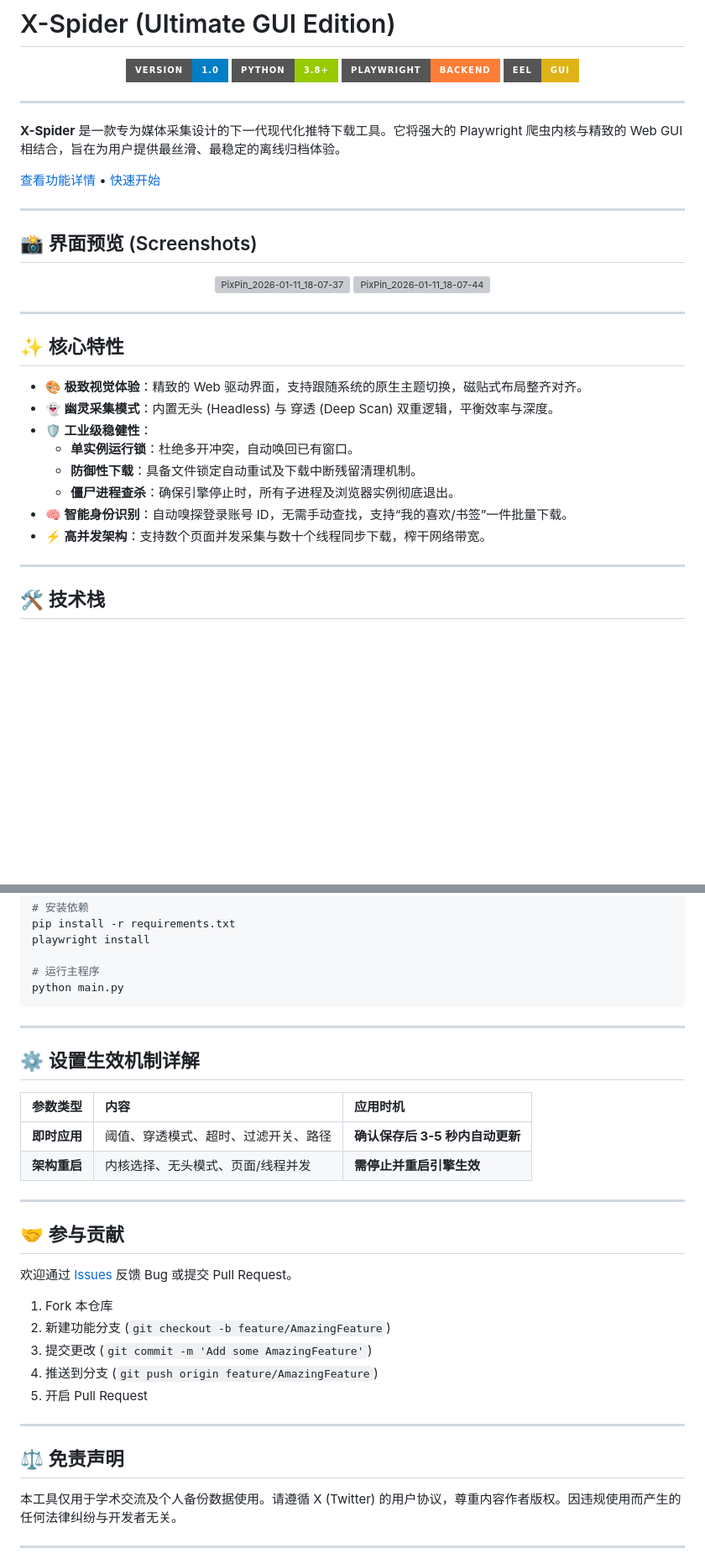
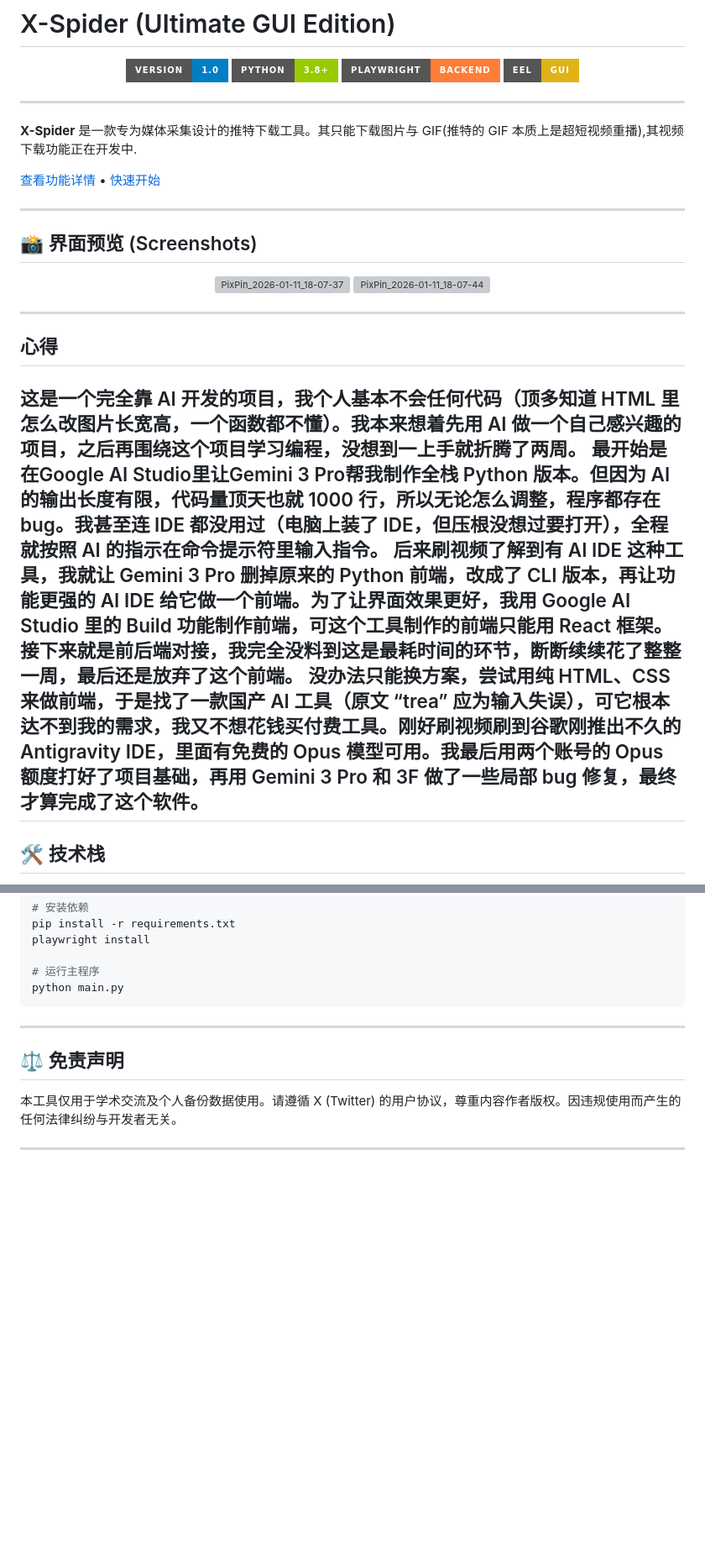
Before and after one commit to rmtd418/Twitter-image-GIF-crawler, a Markdown page: README.md, 2 parts joined by grey strips. Shown at 84% size. Drawn GitHub-style; badges without logos; blank space fills up the shorter version; grey boxes are pictures that could not be loaded.

```diff
--- a/README.md
+++ b/README.md
@@ -9,7 +9,7 @@
 
 ---
 
-**X-Spider** 是一款专为媒体采集设计的下一代现代化推特下载工具。它将强大的 Playwright 爬虫内核与精致的 Web GUI 相结合，旨在为用户提供最丝滑、最稳定的离线归档体验。
+**X-Spider** 是一款专为媒体采集设计的推特下载工具。其只能下载图片与 GIF(推特的 GIF 本质上是超短视频重播),其视频下载功能正在开发中.
 
 [查看功能详情](#-核心特性) • [快速开始](#-运行指南)
 
@@ -29,17 +29,14 @@
 
 ---
 
-## ✨ 核心特性
+## 心得
 
-- **🎨 极致视觉体验**：精致的 Web 驱动界面，支持跟随系统的原生主题切换，磁贴式布局整齐对齐。
-- **👻 幽灵采集模式**：内置无头 (Headless) 与 穿透 (Deep Scan) 双重逻辑，平衡效率与深度。
-- **🛡️ 工业级稳健性**：
-  - **单实例运行锁**：杜绝多开冲突，自动唤回已有窗口。
-  - **防御性下载**：具备文件锁定自动重试及下载中断残留清理机制。
-  - **僵尸进程查杀**：确保引擎停止时，所有子进程及浏览器实例彻底退出。
-- **🧠 智能身份识别**：自动嗅探登录账号 ID，无需手动查找，支持“我的喜欢/书签”一件批量下载。
-- **⚡ 高并发架构**：支持数个页面并发采集与数十个线程同步下载，榨干网络带宽。
 
+这是一个完全靠 AI 开发的项目，我个人基本不会任何代码（顶多知道 HTML 里怎么改图片长宽高，一个函数都不懂）。我本来想着先用 AI 做一个自己感兴趣的项目，之后再围绕这个项目学习编程，没想到一上手就折腾了两周。
+最开始是在Google AI Studio里让Gemini 3 Pro帮我制作全栈 Python 版本。但因为 AI 的输出长度有限，代码量顶天也就 1000 行，所以无论怎么调整，程序都存在 bug。我甚至连 IDE 都没用过（电脑上装了 IDE，但压根没想过要打开），全程就按照 AI 的指示在命令提示符里输入指令。
+后来刷视频了解到有 AI IDE 这种工具，我就让 Gemini 3 Pro 删掉原来的 Python 前端，改成了 CLI 版本，再让功能更强的 AI IDE 给它做一个前端。为了让界面效果更好，我用 Google AI Studio 里的 Build 功能制作前端，可这个工具制作的前端只能用 React 框架。
+接下来就是前后端对接，我完全没料到这是最耗时间的环节，断断续续花了整整一周，最后还是放弃了这个前端。
+没办法只能换方案，尝试用纯 HTML、CSS 来做前端，于是找了一款国产 AI 工具（原文 “trea” 应为输入失误），可它根本达不到我的需求，我又不想花钱买付费工具。刚好刷视频刷到谷歌刚推出不久的Antigravity IDE，里面有免费的 Opus 模型可用。我最后用两个账号的 Opus 额度打好了项目基础，再用 Gemini 3 Pro 和 3F 做了一些局部 bug 修复，最终才算完成了这个软件。
 ---
 
 ## 🛠️ 技术栈
@@ -73,27 +70,6 @@ python main.py
 
 ---
 
-## ⚙️ 设置生效机制详解
-
-| 参数类型 | 内容 | 应用时机 |
-| :--- | :--- | :--- |
-| **即时应用** | 阈值、穿透模式、超时、过滤开关、路径 | **确认保存后 3-5 秒内自动更新** |
-| **架构重启** | 内核选择、无头模式、页面/线程并发 | **需停止并重启引擎生效** |
-
----
-
-## 🤝 参与贡献
-
-欢迎通过 [Issues](https://github.com/your-username/X-Spider/issues) 反馈 Bug 或提交 Pull Request。
-
-1. Fork 本仓库
-2. 新建功能分支 (`git checkout -b feature/AmazingFeature`)
-3. 提交更改 (`git commit -m 'Add some AmazingFeature'`)
-4. 推送到分支 (`git push origin feature/AmazingFeature`)
-5. 开启 Pull Request
-
----
-
 ## ⚖️ 免责声明
 
 本工具仅用于学术交流及个人备份数据使用。请遵循 X (Twitter) 的用户协议，尊重内容作者版权。因违规使用而产生的任何法律纠纷与开发者无关。
```
